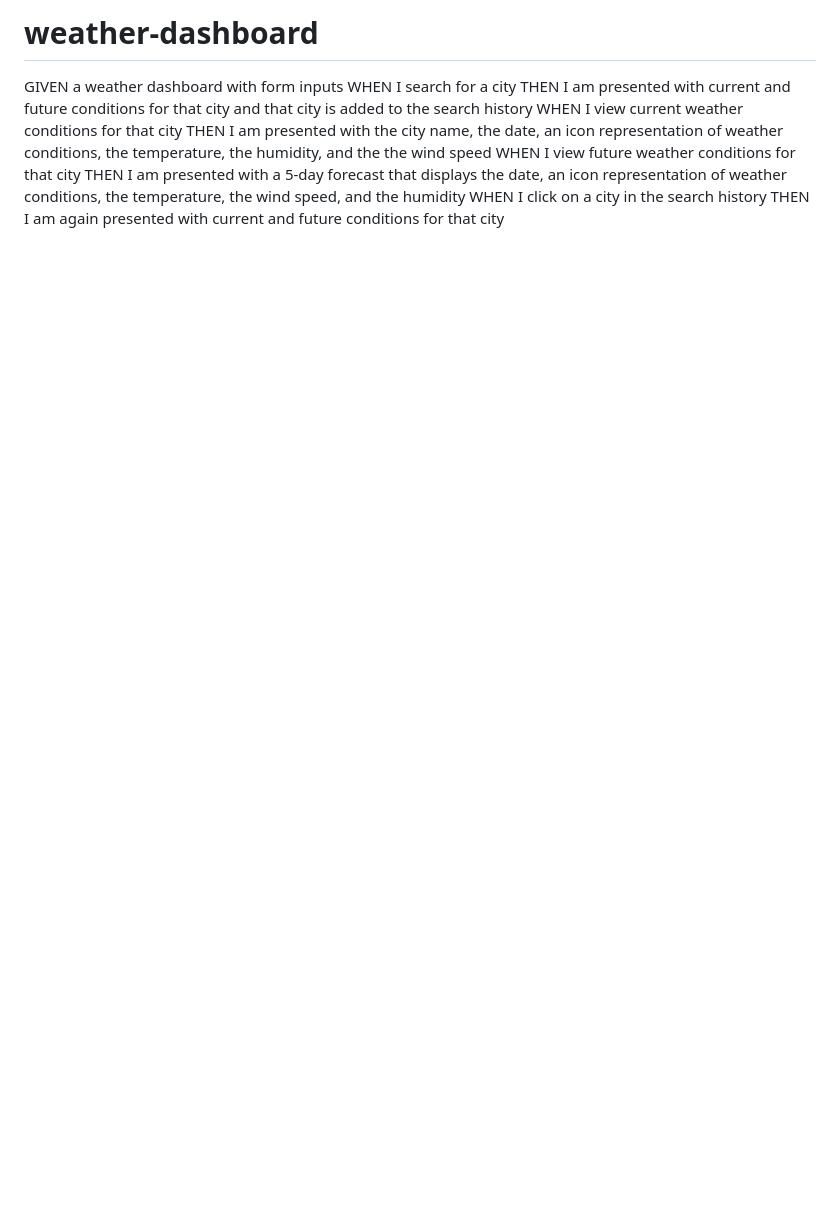
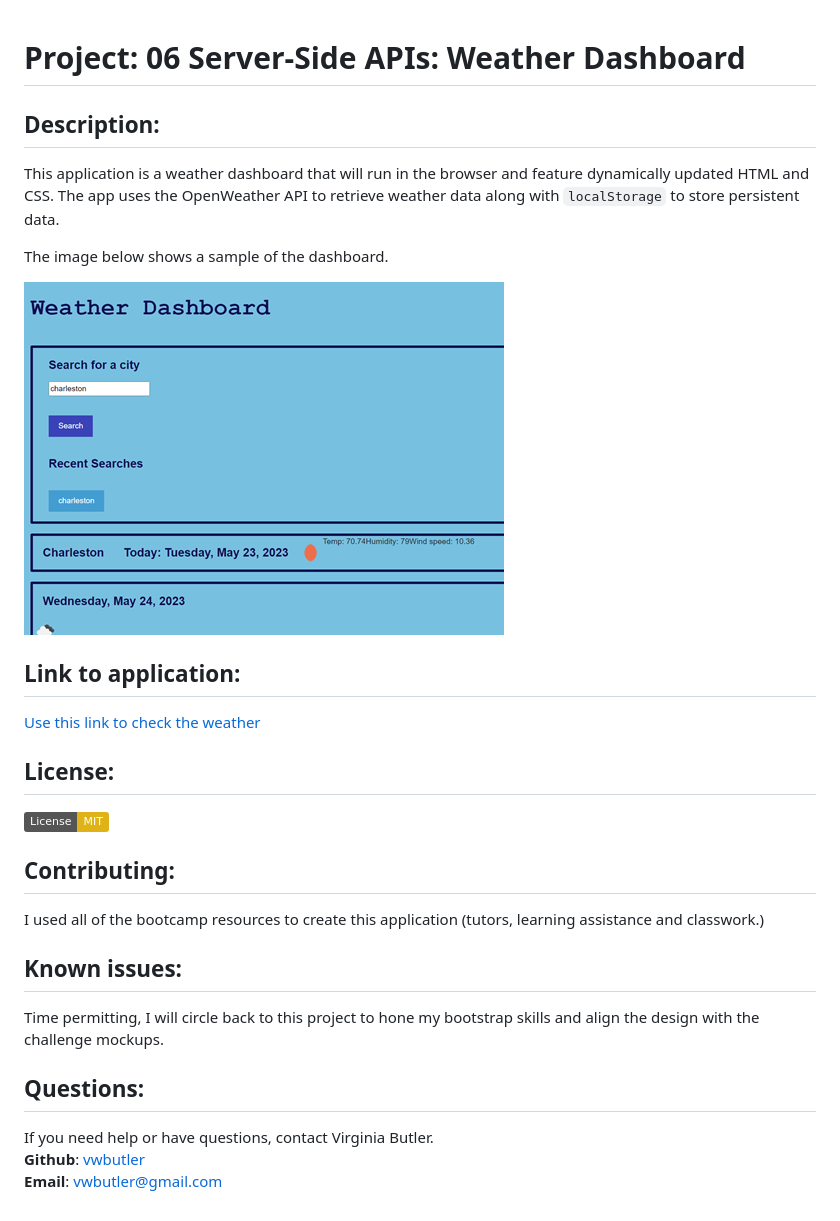
Before and after one commit to vwbutler/weather-dashboard, a Markdown page: README.md, the part around the change. Rendered like a GitHub page; pictures changed too: assets/images/sample.png (added); badges without logos; blank space fills up the shorter version.

```diff
--- a/README.md
+++ b/README.md
@@ -1,11 +1,30 @@
-# weather-dashboard
 
-GIVEN a weather dashboard with form inputs
-WHEN I search for a city
-THEN I am presented with current and future conditions for that city and that city is added to the search history
-WHEN I view current weather conditions for that city
-THEN I am presented with the city name, the date, an icon representation of weather conditions, the temperature, the humidity, and the the wind speed
-WHEN I view future weather conditions for that city
-THEN I am presented with a 5-day forecast that displays the date, an icon representation of weather conditions, the temperature, the wind speed, and the humidity
-WHEN I click on a city in the search history
-THEN I am again presented with current and future conditions for that city
+  # Project: 06 Server-Side APIs: Weather Dashboard
+
+
+  ## Description:
+  This application is a weather dashboard that will run in the browser and feature dynamically updated HTML and CSS. The app uses the OpenWeather API to retrieve weather data along with `localStorage` to store persistent data.
+
+  The image below shows a sample of the dashboard.
+
+  ![sample](/assets/images/sample.png)
+
+
+  ## Link to application:
+  [Use this link to check the weather](https://vwbutler.github.io/weather-dashboard)
+
+
+  ## License:
+  ![License: MIT](https://img.shields.io/badge/License-MIT-yellow.svg)
+
+
+  ## Contributing:
+  I used all of the bootcamp resources to create this application (tutors, learning assistance and classwork.)
+
+  ## Known issues:
+  Time permitting, I will circle back to this project to hone my bootstrap skills and align the design with the challenge mockups.
+
+  ## Questions:
+  If you need help or have questions, contact Virginia Butler.
+  **Github**: [vwbutler](https://github.com/vwbutler)
+  **Email**: vwbutler@gmail.com
```
Also changed, not shown: 3 other files.
